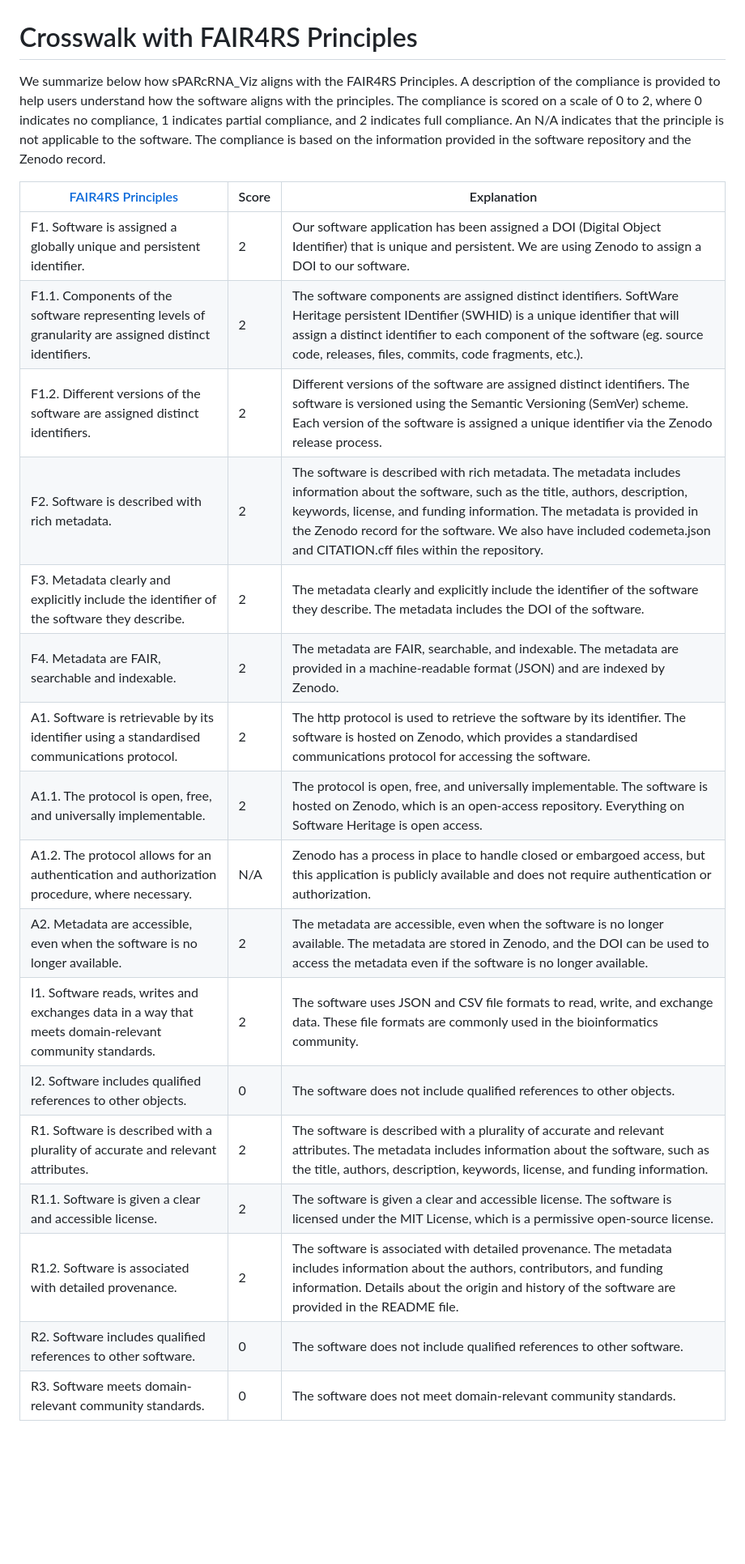
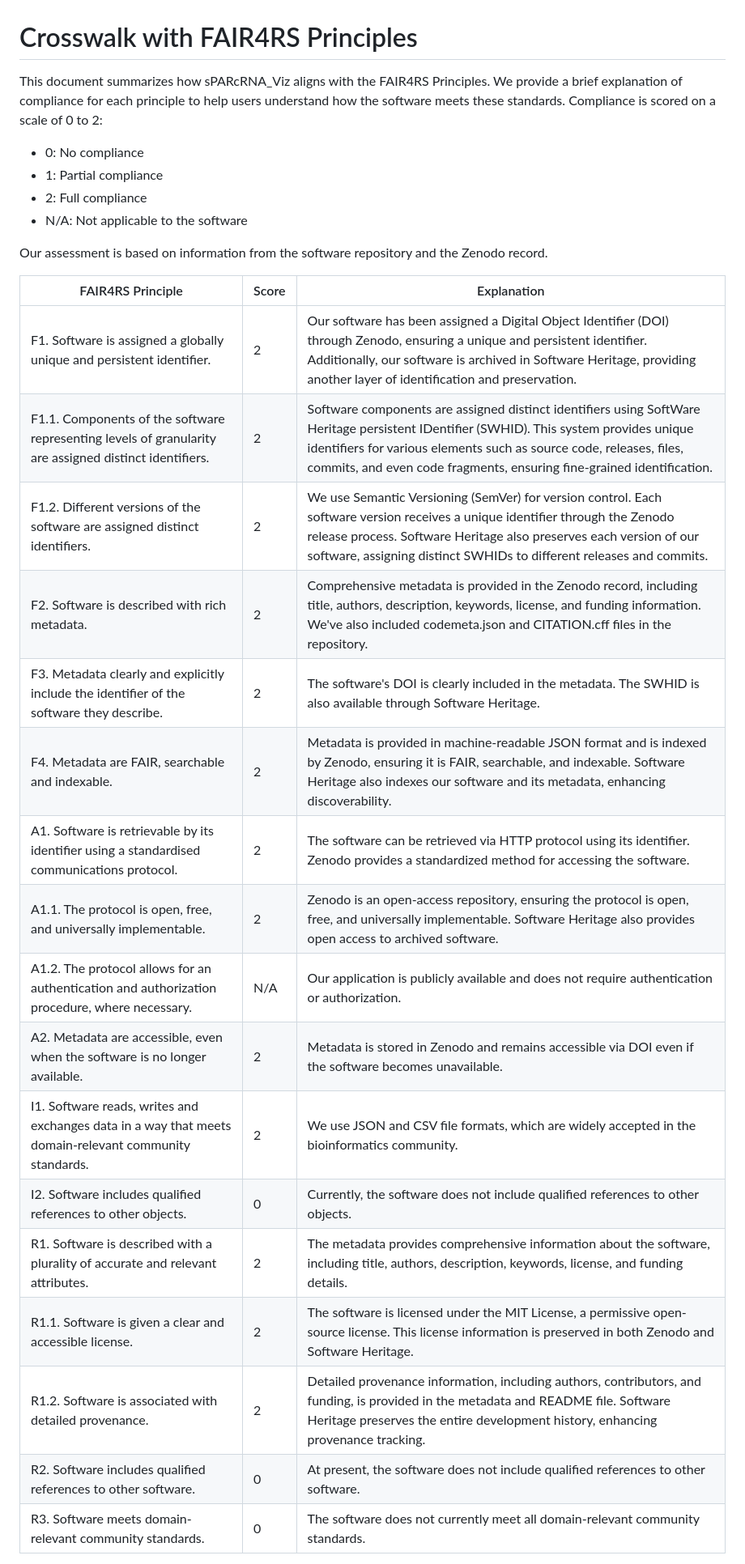
Before and after one commit to SPARC-FAIR-Codeathon/sPARcRNA_Viz, a Markdown page: CROSSWALK.md, the part around the change printed below. Shown: that part at 81% size. Rendered like a GitHub page; blank space fills up the shorter version.

Commit message:
chore: Update CROSSWALK.md
Run through grammatly

```diff
--- a/CROSSWALK.md
+++ b/CROSSWALK.md
@@ -1,23 +1,31 @@
 # Crosswalk with FAIR4RS Principles
 
-We summarize below how sPARcRNA_Viz aligns with the FAIR4RS Principles. A description of the compliance is provided to help users understand how the software aligns with the principles. The compliance is scored on a scale of 0 to 2, where 0 indicates no compliance, 1 indicates partial compliance, and 2 indicates full compliance. An N/A indicates that the principle is not applicable to the software. The compliance is based on the information provided in the software repository and the Zenodo record.
+This document summarizes how sPARcRNA_Viz aligns with the FAIR4RS Principles. We provide a brief explanation of compliance for each principle to help users understand how the software meets these standards. Compliance is scored on a scale of 0 to 2:
 
-| [FAIR4RS Principles](https://doi.org/10.1038/s41597-022-01710-x)                                       | Score | Explanation                                                                                                                                                                                                                                                                                                                                |
-| ------------------------------------------------------------------------------------------------------ | ----- | ------------------------------------------------------------------------------------------------------------------------------------------------------------------------------------------------------------------------------------------------------------------------------------------------------------------------------------------ |
-| F1. Software is assigned a globally unique and persistent identifier.                                  | 2     | Our software application has been assigned a DOI (Digital Object Identifier) that is unique and persistent. We are using Zenodo to assign a DOI to our software.                                                                                                                                                                           |
-| F1.1. Components of the software representing levels of granularity are assigned distinct identifiers. | 2     | The software components are assigned distinct identifiers. SoftWare Heritage persistent IDentifier (SWHID) is a unique identifier that will assign a distinct identifier to each component of the software (eg. source code, releases, files, commits, code fragments, etc.).                                                              |
-| F1.2. Different versions of the software are assigned distinct identifiers.                            | 2     | Different versions of the software are assigned distinct identifiers. The software is versioned using the Semantic Versioning (SemVer) scheme. Each version of the software is assigned a unique identifier via the Zenodo release process.                                                                                                |
-| F2. Software is described with rich metadata.                                                          | 2     | The software is described with rich metadata. The metadata includes information about the software, such as the title, authors, description, keywords, license, and funding information. The metadata is provided in the Zenodo record for the software. We also have included codemeta.json and CITATION.cff files within the repository. |
-| F3. Metadata clearly and explicitly include the identifier of the software they describe.              | 2     | The metadata clearly and explicitly include the identifier of the software they describe. The metadata includes the DOI of the software.                                                                                                                                                                                                   |
-| F4. Metadata are FAIR, searchable and indexable.                                                       | 2     | The metadata are FAIR, searchable, and indexable. The metadata are provided in a machine-readable format (JSON) and are indexed by Zenodo.                                                                                                                                                                                                 |
-| A1. Software is retrievable by its identifier using a standardised communications protocol.            | 2     | The http protocol is used to retrieve the software by its identifier. The software is hosted on Zenodo, which provides a standardised communications protocol for accessing the software.                                                                                                                                                  |
-| A1.1. The protocol is open, free, and universally implementable.                                       | 2     | The protocol is open, free, and universally implementable. The software is hosted on Zenodo, which is an open-access repository. Everything on Software Heritage is open access.                                                                                                                                                           |
-| A1.2. The protocol allows for an authentication and authorization procedure, where necessary.          | N/A   | Zenodo has a process in place to handle closed or embargoed access, but this application is publicly available and does not require authentication or authorization.                                                                                                                                                                       |
-| A2. Metadata are accessible, even when the software is no longer available.                            | 2     | The metadata are accessible, even when the software is no longer available. The metadata are stored in Zenodo, and the DOI can be used to access the metadata even if the software is no longer available.                                                                                                                                 |
-| I1. Software reads, writes and exchanges data in a way that meets domain-relevant community standards. | 2     | The software uses JSON and CSV file formats to read, write, and exchange data. These file formats are commonly used in the bioinformatics community.                                                                                                                                                                                       |
-| I2. Software includes qualified references to other objects.                                           | 0     | The software does not include qualified references to other objects.                                                                                                                                                                                                                                                                       |
-| R1. Software is described with a plurality of accurate and relevant attributes.                        | 2     | The software is described with a plurality of accurate and relevant attributes. The metadata includes information about the software, such as the title, authors, description, keywords, license, and funding information.                                                                                                                 |
-| R1.1. Software is given a clear and accessible license.                                                | 2     | The software is given a clear and accessible license. The software is licensed under the MIT License, which is a permissive open-source license.                                                                                                                                                                                           |
-| R1.2. Software is associated with detailed provenance.                                                 | 2     | The software is associated with detailed provenance. The metadata includes information about the authors, contributors, and funding information. Details about the origin and history of the software are provided in the README file.                                                                                                     |
-| R2. Software includes qualified references to other software.                                          | 0     | The software does not include qualified references to other software.                                                                                                                                                                                                                                                                      |
-| R3. Software meets domain-relevant community standards.                                                | 0     | The software does not meet domain-relevant community standards.                                                                                                                                                                                                                                                                            |
+- 0: No compliance
+- 1: Partial compliance
+- 2: Full compliance
+- N/A: Not applicable to the software
+
+Our assessment is based on information from the software repository and the Zenodo record.
+
+| FAIR4RS Principle                                                                                      | Score | Explanation                                                                                                                                                                                                                                                                             |
+| ------------------------------------------------------------------------------------------------------ | ----- | --------------------------------------------------------------------------------------------------------------------------------------------------------------------------------------------------------------------------------------------------------------------------------------- |
+| F1. Software is assigned a globally unique and persistent identifier.                                  | 2     | Our software has been assigned a Digital Object Identifier (DOI) through Zenodo, ensuring a unique and persistent identifier. Additionally, our software is archived in Software Heritage, providing another layer of identification and preservation.                                  |
+| F1.1. Components of the software representing levels of granularity are assigned distinct identifiers. | 2     | Software components are assigned distinct identifiers using SoftWare Heritage persistent IDentifier (SWHID). This system provides unique identifiers for various elements such as source code, releases, files, commits, and even code fragments, ensuring fine-grained identification. |
+| F1.2. Different versions of the software are assigned distinct identifiers.                            | 2     | We use Semantic Versioning (SemVer) for version control. Each software version receives a unique identifier through the Zenodo release process. Software Heritage also preserves each version of our software, assigning distinct SWHIDs to different releases and commits.             |
+| F2. Software is described with rich metadata.                                                          | 2     | Comprehensive metadata is provided in the Zenodo record, including title, authors, description, keywords, license, and funding information. We've also included codemeta.json and CITATION.cff files in the repository.                                                                 |
+| F3. Metadata clearly and explicitly include the identifier of the software they describe.              | 2     | The software's DOI is clearly included in the metadata. The SWHID is also available through Software Heritage.                                                                                                                                                                          |
+| F4. Metadata are FAIR, searchable and indexable.                                                       | 2     | Metadata is provided in machine-readable JSON format and is indexed by Zenodo, ensuring it is FAIR, searchable, and indexable. Software Heritage also indexes our software and its metadata, enhancing discoverability.                                                                 |
+| A1. Software is retrievable by its identifier using a standardised communications protocol.            | 2     | The software can be retrieved via HTTP protocol using its identifier. Zenodo provides a standardized method for accessing the software.                                                                                                                                                 |
+| A1.1. The protocol is open, free, and universally implementable.                                       | 2     | Zenodo is an open-access repository, ensuring the protocol is open, free, and universally implementable. Software Heritage also provides open access to archived software.                                                                                                              |
+| A1.2. The protocol allows for an authentication and authorization procedure, where necessary.          | N/A   | Our application is publicly available and does not require authentication or authorization.                                                                                                                                                                                             |
+| A2. Metadata are accessible, even when the software is no longer available.                            | 2     | Metadata is stored in Zenodo and remains accessible via DOI even if the software becomes unavailable.                                                                                                                                                                                   |
+| I1. Software reads, writes and exchanges data in a way that meets domain-relevant community standards. | 2     | We use JSON and CSV file formats, which are widely accepted in the bioinformatics community.                                                                                                                                                                                            |
+| I2. Software includes qualified references to other objects.                                           | 0     | Currently, the software does not include qualified references to other objects.                                                                                                                                                                                                         |
+| R1. Software is described with a plurality of accurate and relevant attributes.                        | 2     | The metadata provides comprehensive information about the software, including title, authors, description, keywords, license, and funding details.                                                                                                                                      |
+| R1.1. Software is given a clear and accessible license.                                                | 2     | The software is licensed under the MIT License, a permissive open-source license. This license information is preserved in both Zenodo and Software Heritage.                                                                                                                           |
+| R1.2. Software is associated with detailed provenance.                                                 | 2     | Detailed provenance information, including authors, contributors, and funding, is provided in the metadata and README file. Software Heritage preserves the entire development history, enhancing provenance tracking.                                                                  |
+| R2. Software includes qualified references to other software.                                          | 0     | At present, the software does not include qualified references to other software.                                                                                                                                                                                                       |
+| R3. Software meets domain-relevant community standards.                                                | 0     | The software does not currently meet all domain-relevant community standards.                                                                                                                                                                                                           |
+
```
Also changed, not shown: other parts of CROSSWALK.md (+1 -0 lines).
